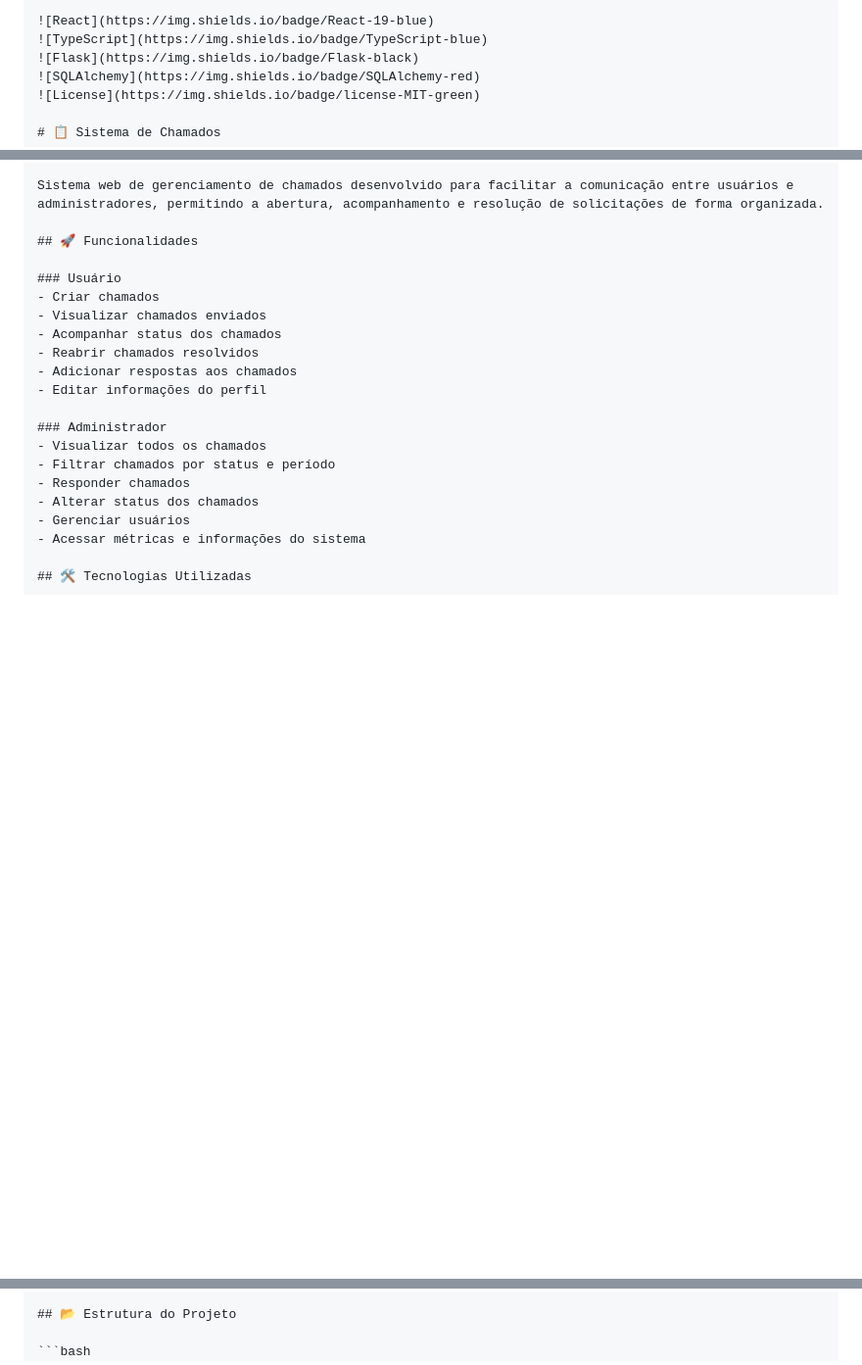
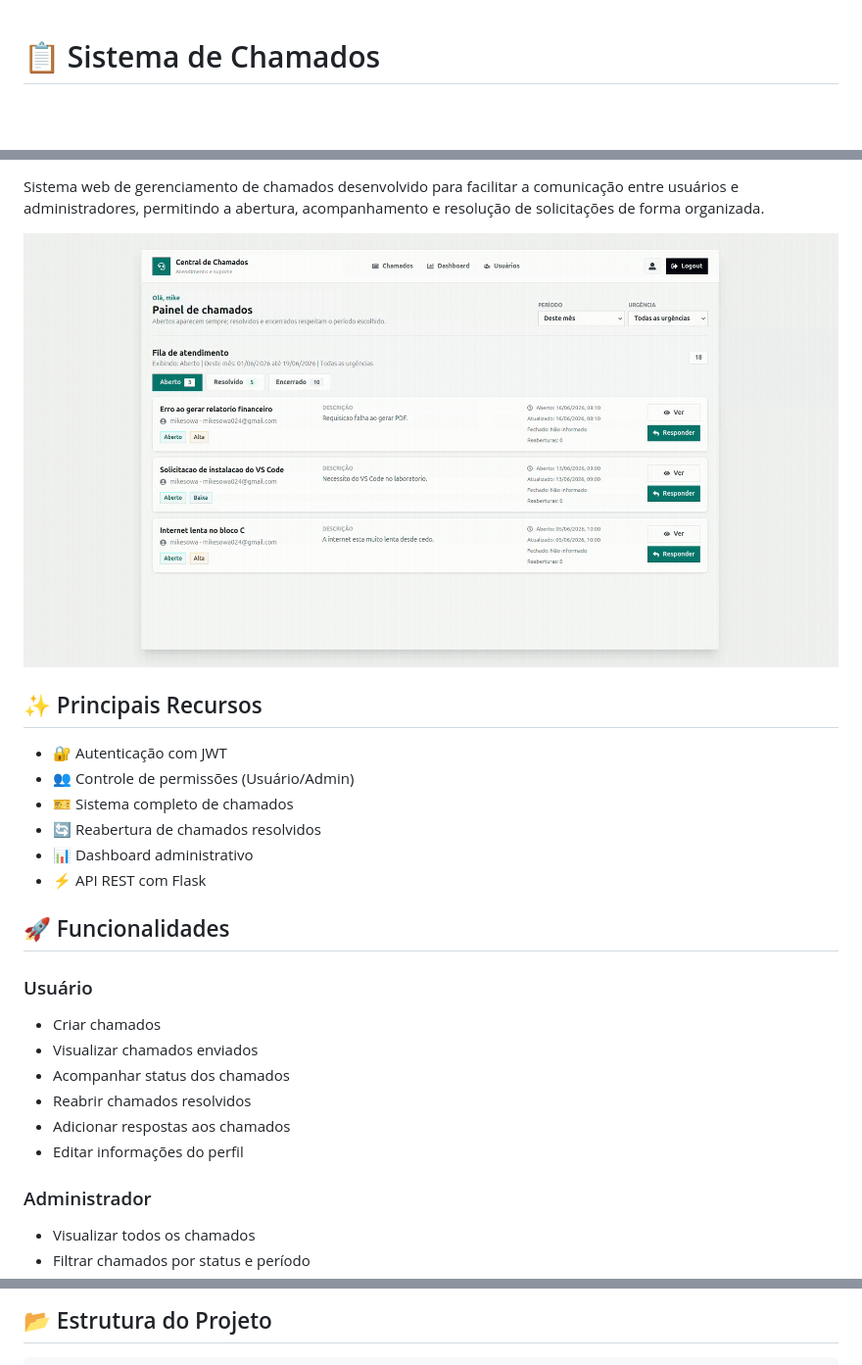
Before and after one commit to MikeSowa20/Sistema-de-Chamados, a Markdown page: README.md, 3 parts joined by grey strips. Shown: that part at 98% size. GitHub-like rendering; pictures changed too: assets/demostracao.gif (added); blank space fills up the shorter version.

Commit message:
Readme correto

````diff
--- a/README.md
+++ b/README.md
@@ -1,9 +1,3 @@
-```md
-![React](https://img.shields.io/badge/React-19-blue)
-![TypeScript](https://img.shields.io/badge/TypeScript-blue)
-![Flask](https://img.shields.io/badge/Flask-black)
-![SQLAlchemy](https://img.shields.io/badge/SQLAlchemy-red)
-![License](https://img.shields.io/badge/license-MIT-green)
 
 # 📋 Sistema de Chamados
 
@@ -10,4 +11,16 @@
 Sistema web de gerenciamento de chamados desenvolvido para facilitar a comunicação entre usuários e administradores, permitindo a abertura, acompanhamento e resolução de solicitações de forma organizada.
+<p align="center">
+  <img src="assets/demostracao.gif" width="900">
+</p>
+
+## ✨ Principais Recursos
+
+- 🔐 Autenticação com JWT
+- 👥 Controle de permissões (Usuário/Admin)
+- 🎫 Sistema completo de chamados
+- 🔄 Reabertura de chamados resolvidos
+- 📊 Dashboard administrativo
+- ⚡ API REST com Flask
 
 ## 🚀 Funcionalidades
 
@@ -48,7 +65,7 @@ Sistema web de gerenciamento de chamados desenvolvido para facilitar a comunica
 
 ## 📂 Estrutura do Projeto
 
-```bash
+```
 Sistema-Chamados/
 │
 ├── frontend/
````
Also changed, not shown: other parts of README.md (+19 -1 lines), assets/dashboard.gif (added), assets/edicao.gif (added), assets/login.gif (added).
